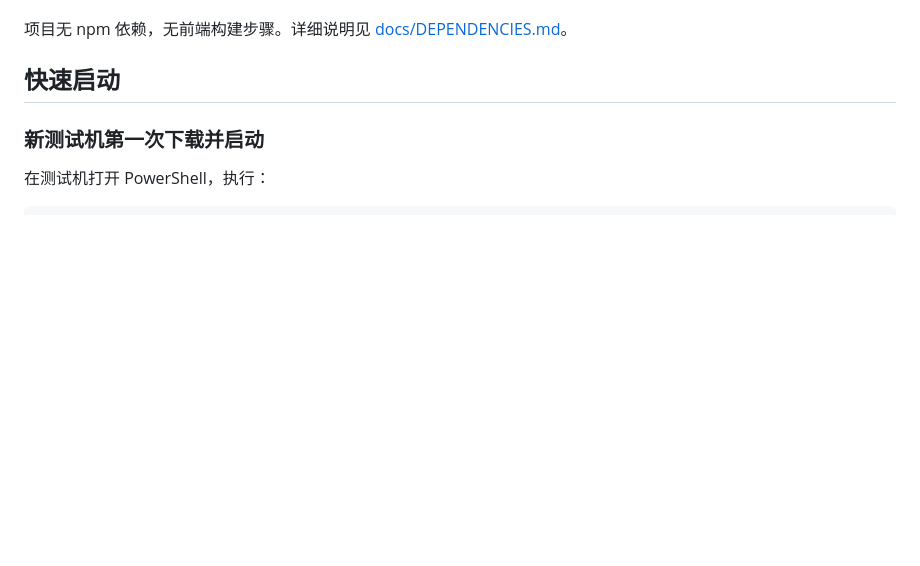
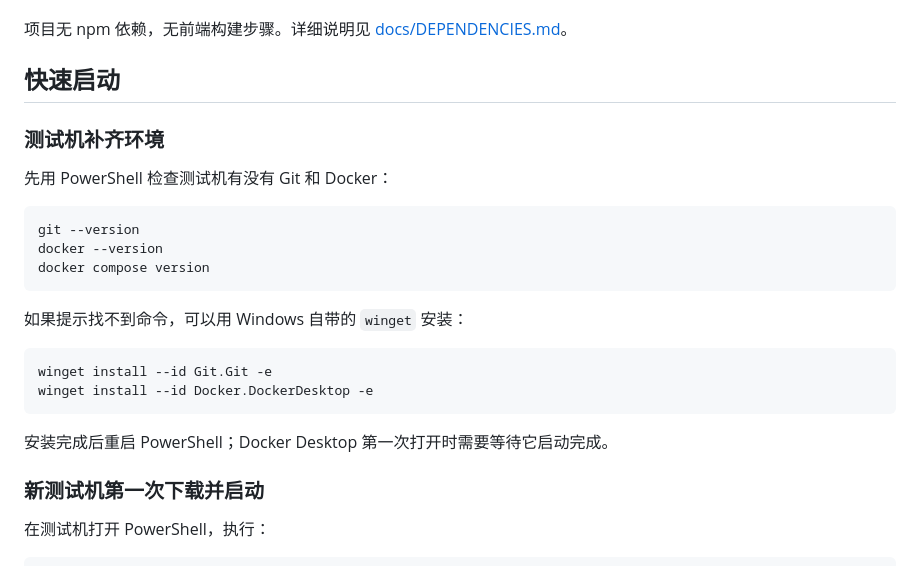
Before and after one commit to Lillanqiu/Warehouse-Management-System, a Markdown page: README.md, the part around the change. Rendered like a GitHub page; blank space fills up the shorter version.

````diff
--- a/README.md
+++ b/README.md
@@ -35,6 +35,25 @@
 项目无 npm 依赖，无前端构建步骤。详细说明见 [docs/DEPENDENCIES.md](docs/DEPENDENCIES.md)。
 
 ## 快速启动
+
+### 测试机补齐环境
+
+先用 PowerShell 检查测试机有没有 Git 和 Docker：
+
+```powershell
+git --version
+docker --version
+docker compose version
+```
+
+如果提示找不到命令，可以用 Windows 自带的 `winget` 安装：
+
+```powershell
+winget install --id Git.Git -e
+winget install --id Docker.DockerDesktop -e
+```
+
+安装完成后重启 PowerShell；Docker Desktop 第一次打开时需要等待它启动完成。
 
 ### 新测试机第一次下载并启动
 
````
Also changed, not shown: docs/TEST_MACHINE_SETUP.md (+21 -0 lines).
